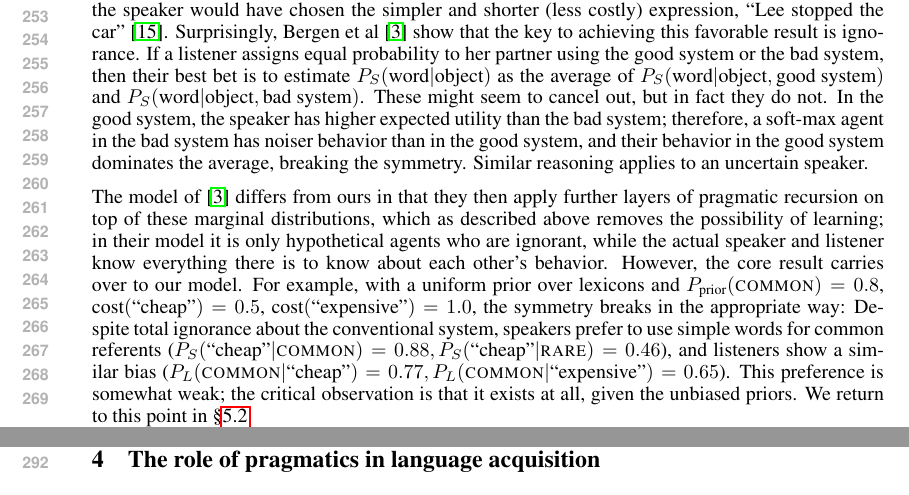
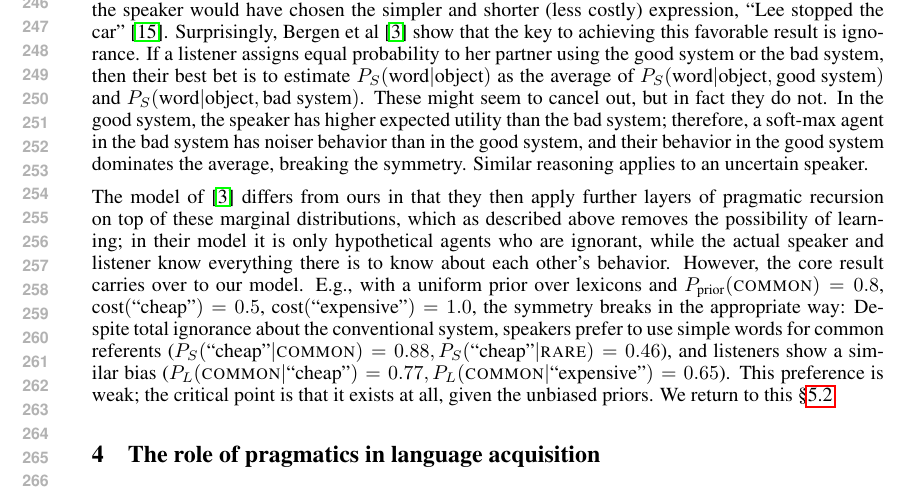
Before and after one commit to mcfrank/praglearn, a LaTeX paper (praglearn.tex): two parts of pages 5 and 6 of 10 before the commit and part of page 5 of 9 after it, the two joined at a grey line, cut at the place of the change. Compiled offline with pdfLaTeX.

Commit message:
remove a line from 3.2, putting us back under the page limit

```diff
--- a/praglearn.tex
+++ b/praglearn.tex
@@ -567,7 +567,7 @@ distributions, which as described above removes the possibility of
 learning; in their model it is only hypothetical agents who are
 ignorant, while the actual speaker and listener know everything there
 is to know about each other's behavior. However, the core result
-carries over to our model. For example, with a uniform prior over
+carries over to our model. E.g., with a uniform prior over
 lexicons and $P_\text{prior}(\text{\textsc{common}}) = 0.8$,
 $\text{cost}(\text{``cheap''}) = 0.5$,
 $\text{cost}(\text{``expensive''}) = 1.0$, the symmetry breaks in the
@@ -577,9 +577,9 @@ system, speakers prefer to use simple words for common referents
 P_S(\text{``cheap''} | \text{\textsc{rare}}) = 0.46$), and listeners
 show a similar bias ($P_L(\text{\textsc{common}} | \text{``cheap''}) =
 0.77, P_L(\text{\textsc{common}} | \text{``expensive''}) =
-0.65$). This preference is somewhat weak; the critical observation is
+0.65$). This preference is weak; the critical point is
 that it exists at all, given the unbiased priors. We return to this
-point in \S\ref{sec:horn-emergence}.
+\S\ref{sec:horn-emergence}.
 
 % \subsection{Statistical cross-situational word learning}
 
```
